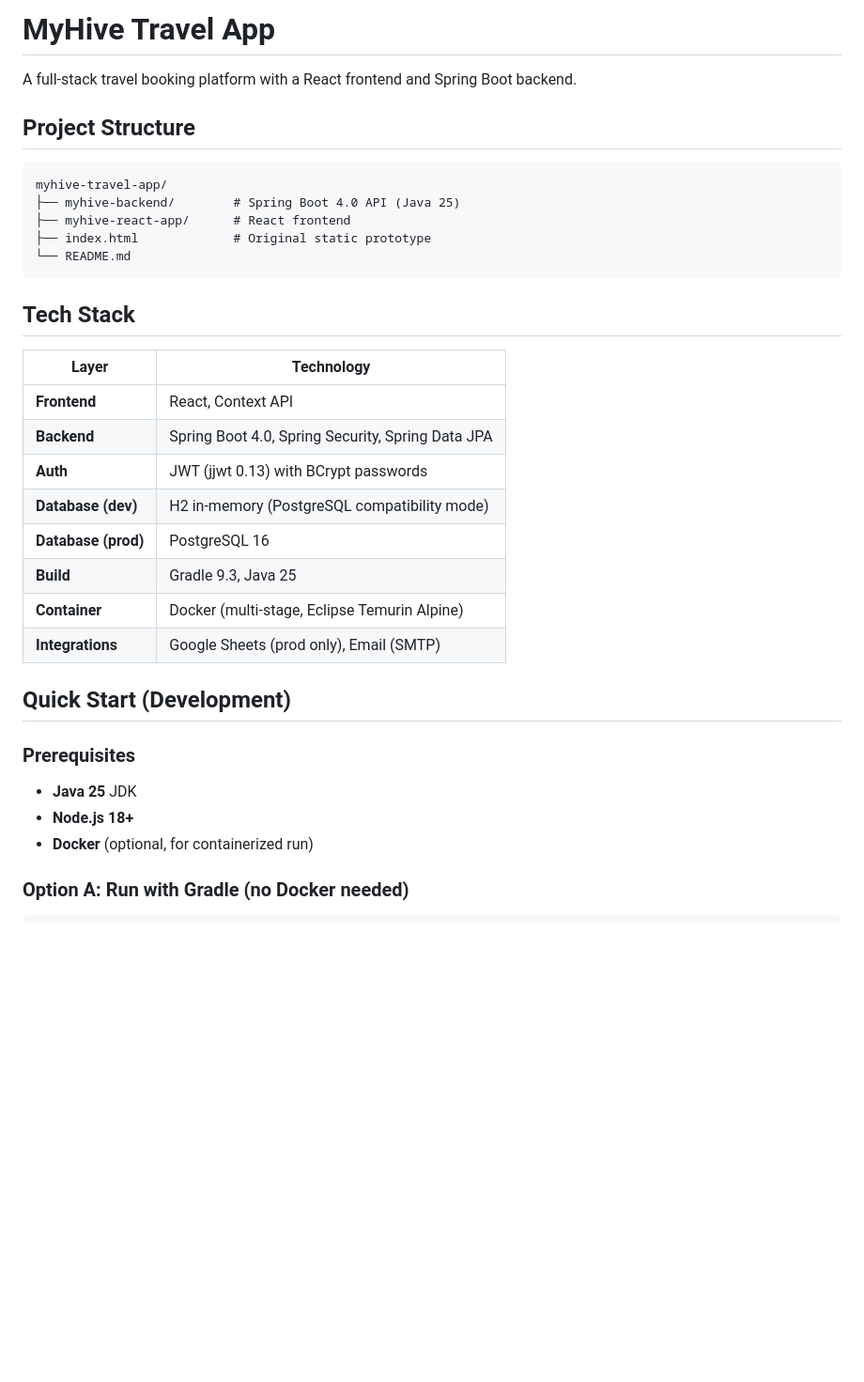
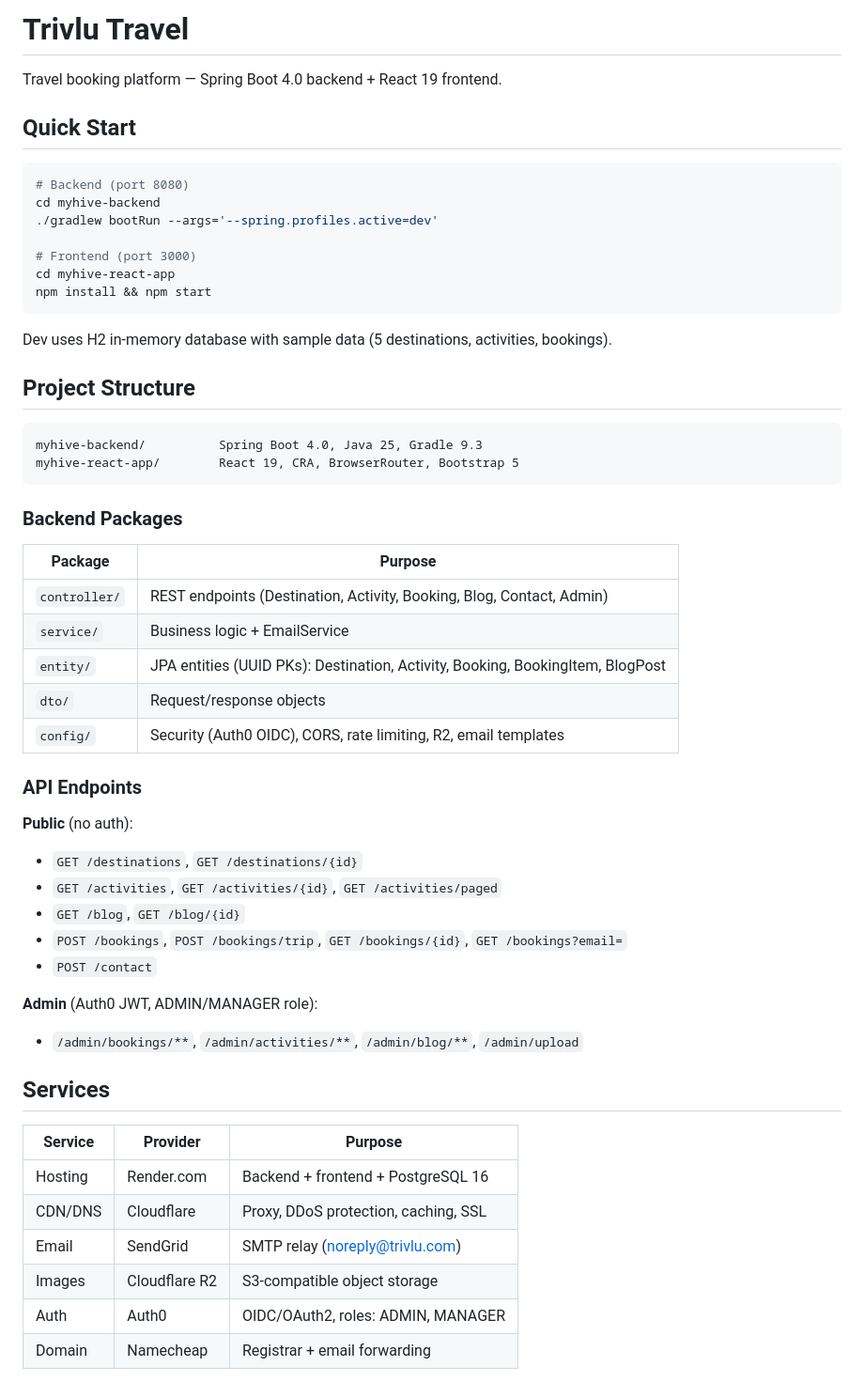
Before and after one commit to bezgolovyponch/myhive-travel-app, a Markdown page: README.md, the part around one of its changes. Shown at 94% size. Drawn GitHub-style; blank space fills up the shorter version.

````diff
--- a/README.md
+++ b/README.md
@@ -1,36 +1,60 @@
-# MyHive Travel App
+# Trivlu Travel
 
-A full-stack travel booking platform with a React frontend and Spring Boot backend.
+Travel booking platform — Spring Boot 4.0 backend + React 19 frontend.
+
+## Quick Start
+
+```bash
+# Backend (port 8080)
+cd myhive-backend
+./gradlew bootRun --args='--spring.profiles.active=dev'
+
+# Frontend (port 3000)
+cd myhive-react-app
+npm install && npm start
+```
+
+Dev uses H2 in-memory database with sample data (5 destinations, activities, bookings).
 
 ## Project Structure
 
 ```
-myhive-travel-app/
-├── myhive-backend/        # Spring Boot 4.0 API (Java 25)
-├── myhive-react-app/      # React frontend
-├── index.html             # Original static prototype
-└── README.md
+myhive-backend/          Spring Boot 4.0, Java 25, Gradle 9.3
+myhive-react-app/        React 19, CRA, BrowserRouter, Bootstrap 5
 ```
 
-## Tech Stack
+### Backend Packages
 
-| Layer               | Technology                                        |
-|---------------------|---------------------------------------------------|
-| **Frontend**        | React, Context API                                |
-| **Backend**         | Spring Boot 4.0, Spring Security, Spring Data JPA |
-| **Auth**            | JWT (jjwt 0.13) with BCrypt passwords             |
-| **Database (dev)**  | H2 in-memory (PostgreSQL compatibility mode)      |
-| **Database (prod)** | PostgreSQL 16                                     |
-| **Build**           | Gradle 9.3, Java 25                               |
-| **Container**       | Docker (multi-stage, Eclipse Temurin Alpine)      |
-| **Integrations**    | Google Sheets (prod only), Email (SMTP)           |
+| Package       | Purpose                                                                        |
+|---------------|--------------------------------------------------------------------------------|
+| `controller/` | REST endpoints (Destination, Activity, Booking, Blog, Contact, Admin)          |
+| `service/`    | Business logic + EmailService                                                  |
+| `entity/`     | JPA entities (UUID PKs): Destination, Activity, Booking, BookingItem, BlogPost |
+| `dto/`        | Request/response objects                                                       |
+| `config/`     | Security (Auth0 OIDC), CORS, rate limiting, R2, email templates                |
 
-## Quick Start (Development)
+### API Endpoints
 
-### Prerequisites
+**Public** (no auth):
 
-- **Java 25** JDK
-- **Node.js 18+**
-- **Docker** (optional, for containerized run)
+- `GET /destinations`, `GET /destinations/{id}`
+- `GET /activities`, `GET /activities/{id}`, `GET /activities/paged`
+- `GET /blog`, `GET /blog/{id}`
+- `POST /bookings`, `POST /bookings/trip`, `GET /bookings/{id}`, `GET /bookings?email=`
+- `POST /contact`
 
-### Option A: Run with Gradle (no Docker needed)
+**Admin** (Auth0 JWT, ADMIN/MANAGER role):
+
+- `/admin/bookings/**`, `/admin/activities/**`, `/admin/blog/**`, `/admin/upload`
+
+## Services
+
+| Service | Provider      | Purpose                              |
+|---------|---------------|--------------------------------------|
+| Hosting | Render.com    | Backend + frontend + PostgreSQL 16   |
+| CDN/DNS | Cloudflare    | Proxy, DDoS protection, caching, SSL |
+| Email   | SendGrid      | SMTP relay (noreply@trivlu.com)      |
+| Images  | Cloudflare R2 | S3-compatible object storage         |
+| Auth    | Auth0         | OIDC/OAuth2, roles: ADMIN, MANAGER   |
+| Domain  | Namecheap     | Registrar + email forwarding         |
+
````
Also changed, not shown: other parts of README.md (+37 -201 lines).
